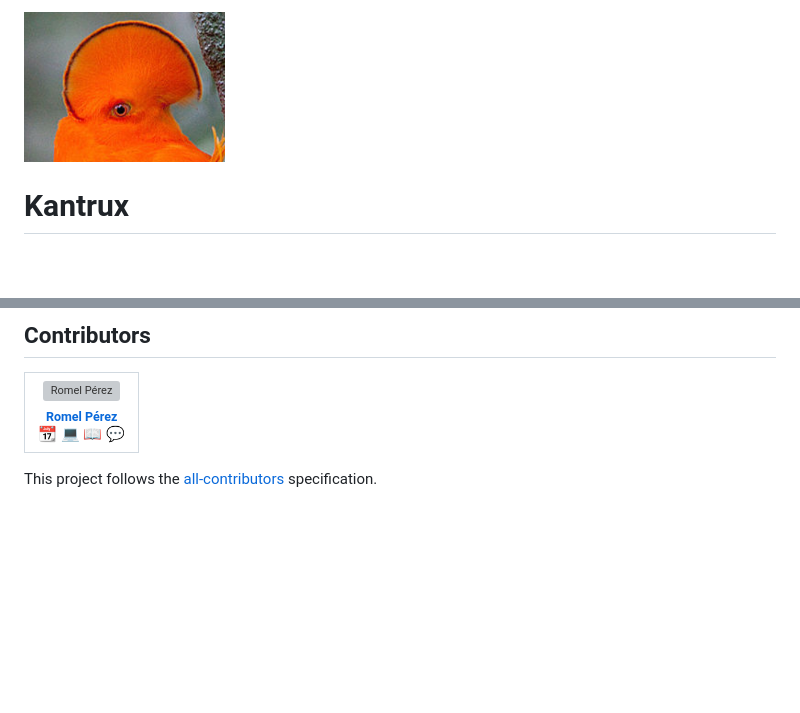
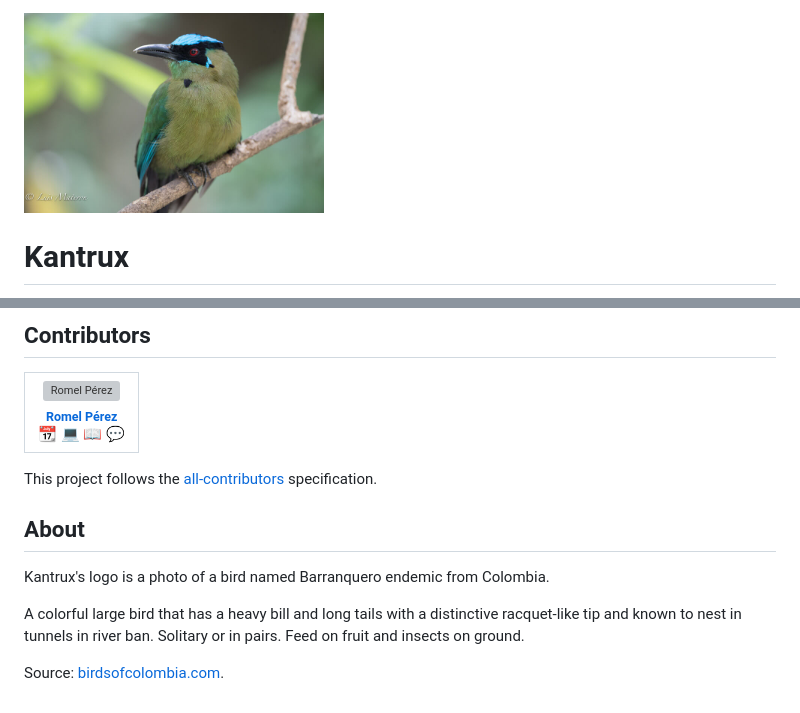
Before and after one commit to romelperez/kantrux, a Markdown page: README.md, 2 parts joined by grey strips. GitHub-like rendering; pictures changed too: kantrux.jpg (added), kantrux.png (deleted); blank space fills up the shorter version; grey boxes are pictures that could not be loaded.

Commit message:
docs: project

```diff
--- a/README.md
+++ b/README.md
@@ -1,4 +1,4 @@
-<img src="kantrux.png" height="150" alt="Kantrux's logo">
+<img src="kantrux.jpg" height="200" alt="Kantrux">
 
 # Kantrux
 
@@ -148,3 +148,13 @@ This is like [Preact](https://preactjs.com) but with simple support for componen
 
 This project follows the [all-contributors](https://github.com/kentcdodds/all-contributors)
 specification.
+
+## About
+
+Kantrux's logo is a photo of a bird named Barranquero endemic from Colombia.
+
+A colorful large bird that has a heavy bill and long tails with a distinctive
+racquet-like tip and known to nest in tunnels in river ban. Solitary or in pairs.
+Feed on fruit and insects on ground.
+
+Source: [birdsofcolombia.com](https://birdsofcolombia.com).
```
Also changed, not shown: other parts of README.md (+3 -3 lines), CHANGELOG.md (+3 -3 lines), 1 other file.
